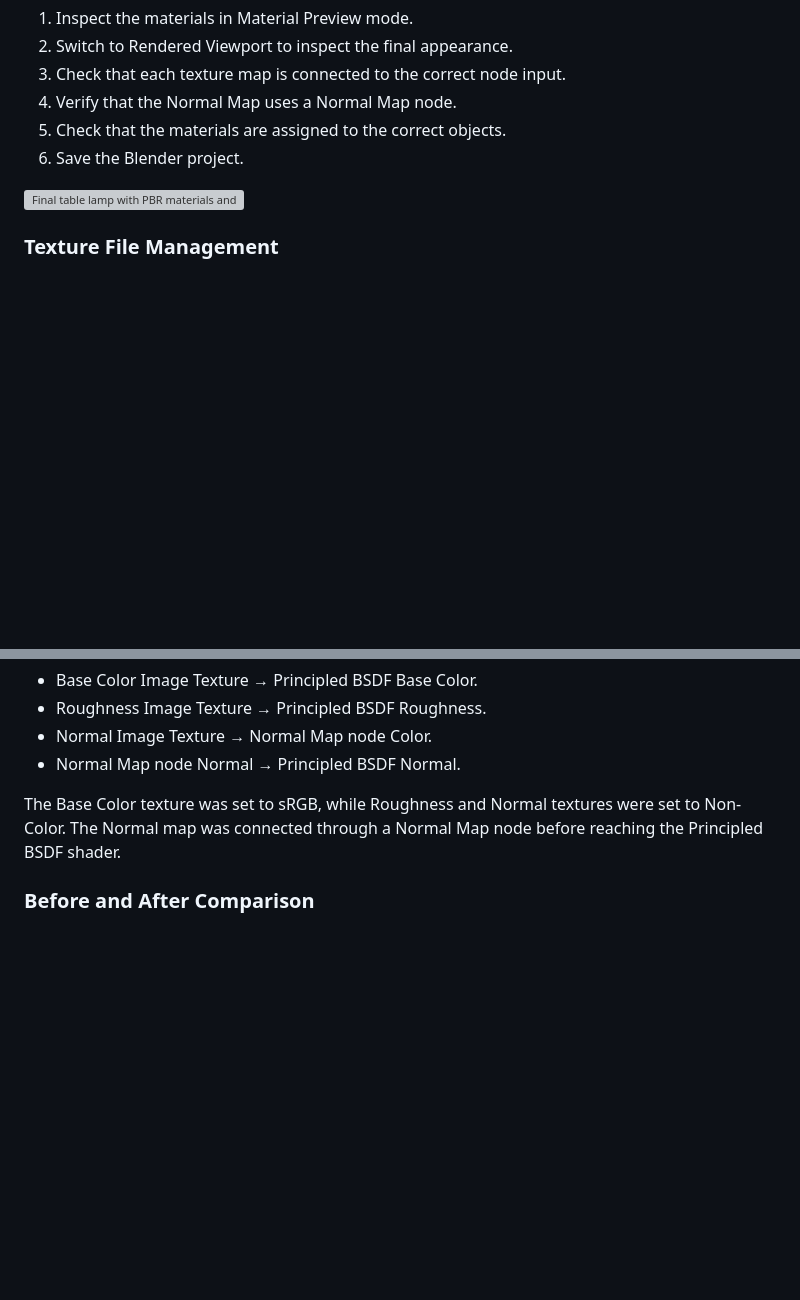
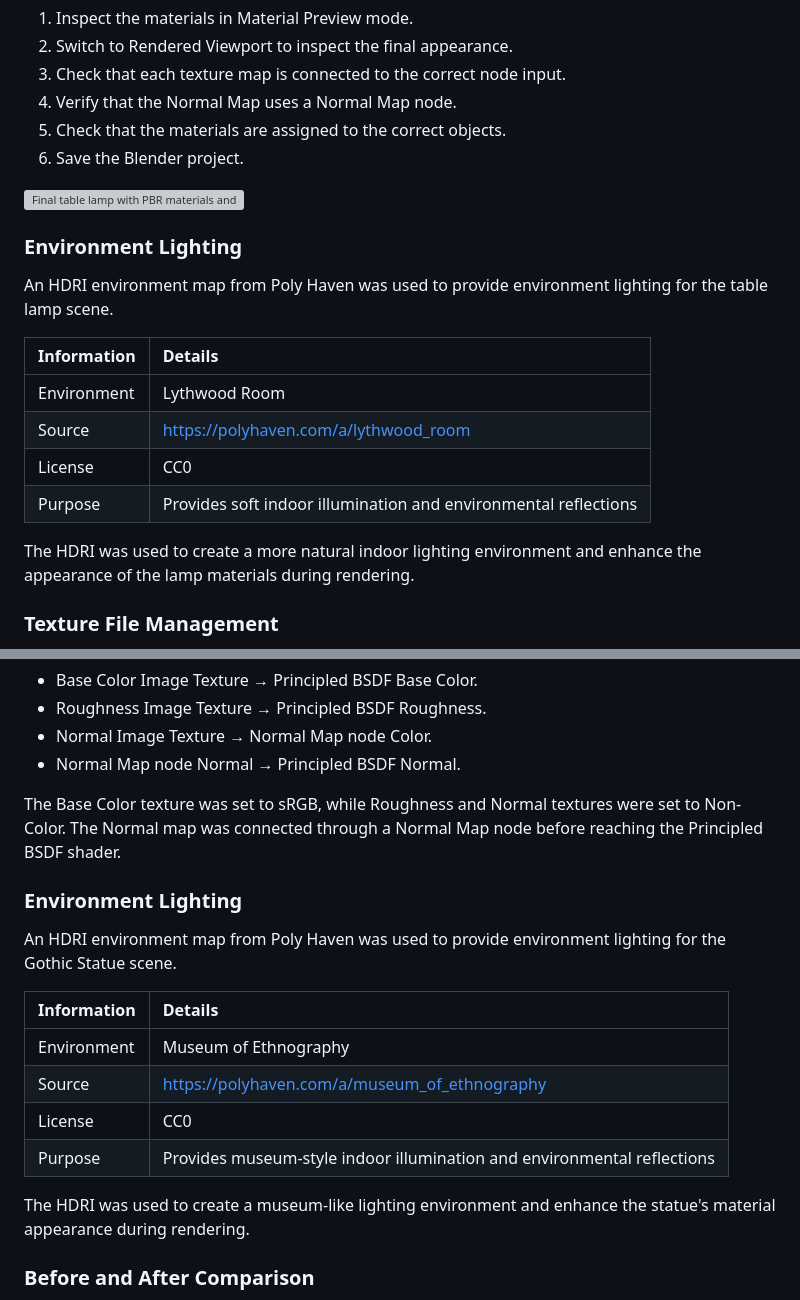
Before and after one commit to gungardaa/computer-graphics, a Markdown page: practicum10/README.md, 2 parts joined by grey strips. Rendered like a GitHub page; blank space fills up the shorter version; grey boxes are pictures that could not be loaded.

Commit message:
add env texture sources on readme

```diff
--- a/practicum10/README.md
+++ b/practicum10/README.md
@@ -165,6 +166,19 @@ The bulb uses an Emission material to create a warm glowing appearance. The foll
 6. Save the Blender project.
 
 ![Final table lamp with PBR materials and lighting](screenshots/14_final-pbr.png)
+
+### Environment Lighting
+
+An HDRI environment map from Poly Haven was used to provide environment lighting for the table lamp scene.
+
+| Information | Details |
+|:---|:---|
+| Environment | Lythwood Room |
+| Source | https://polyhaven.com/a/lythwood_room |
+| License | CC0 |
+| Purpose | Provides soft indoor illumination and environmental reflections |
+
+The HDRI was used to create a more natural indoor lighting environment and enhance the appearance of the lamp materials during rendering.
 
 ### Texture File Management
 
@@ -218,6 +232,18 @@ The downloaded Blender file was opened in Blender to inspect the Gothic Statue m
 
 The Base Color texture was set to sRGB, while Roughness and Normal textures were set to Non-Color. The Normal map was connected through a Normal Map node before reaching the Principled BSDF shader.
 
+### Environment Lighting
+
+An HDRI environment map from Poly Haven was used to provide environment lighting for the Gothic Statue scene.
+
+| Information | Details |
+|:---|:---|
+| Environment | Museum of Ethnography |
+| Source | https://polyhaven.com/a/museum_of_ethnography |
+| License | CC0 |
+| Purpose | Provides museum-style indoor illumination and environmental reflections |
+
+The HDRI was used to create a museum-like lighting environment and enhance the statue's material appearance during rendering.
 
 ### Before and After Comparison
 
```
Also changed, not shown: other parts of practicum10/README.md (+1 -0 lines).
